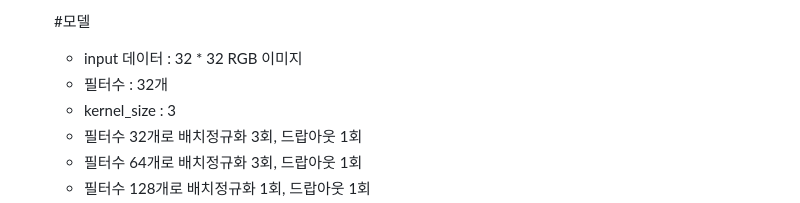
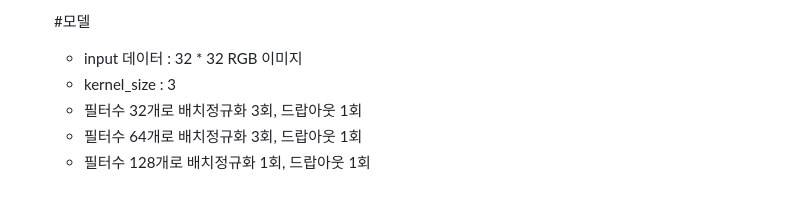
Before and after one commit to jasonandre/speed_detector, a Markdown page: README.md, the part around the change. Drawn GitHub-style.

```diff
--- a/README.md
+++ b/README.md
@@ -29,7 +29,6 @@ D. 프로젝트 진행단계
 
      #모델
      - input 데이터 : 32 * 32 RGB 이미지
-     - 필터수 : 32개
      - kernel_size : 3
      - 필터수 32개로 배치정규화 3회, 드랍아웃 1회
      - 필터수 64개로 배치정규화 3회, 드랍아웃 1회
```
